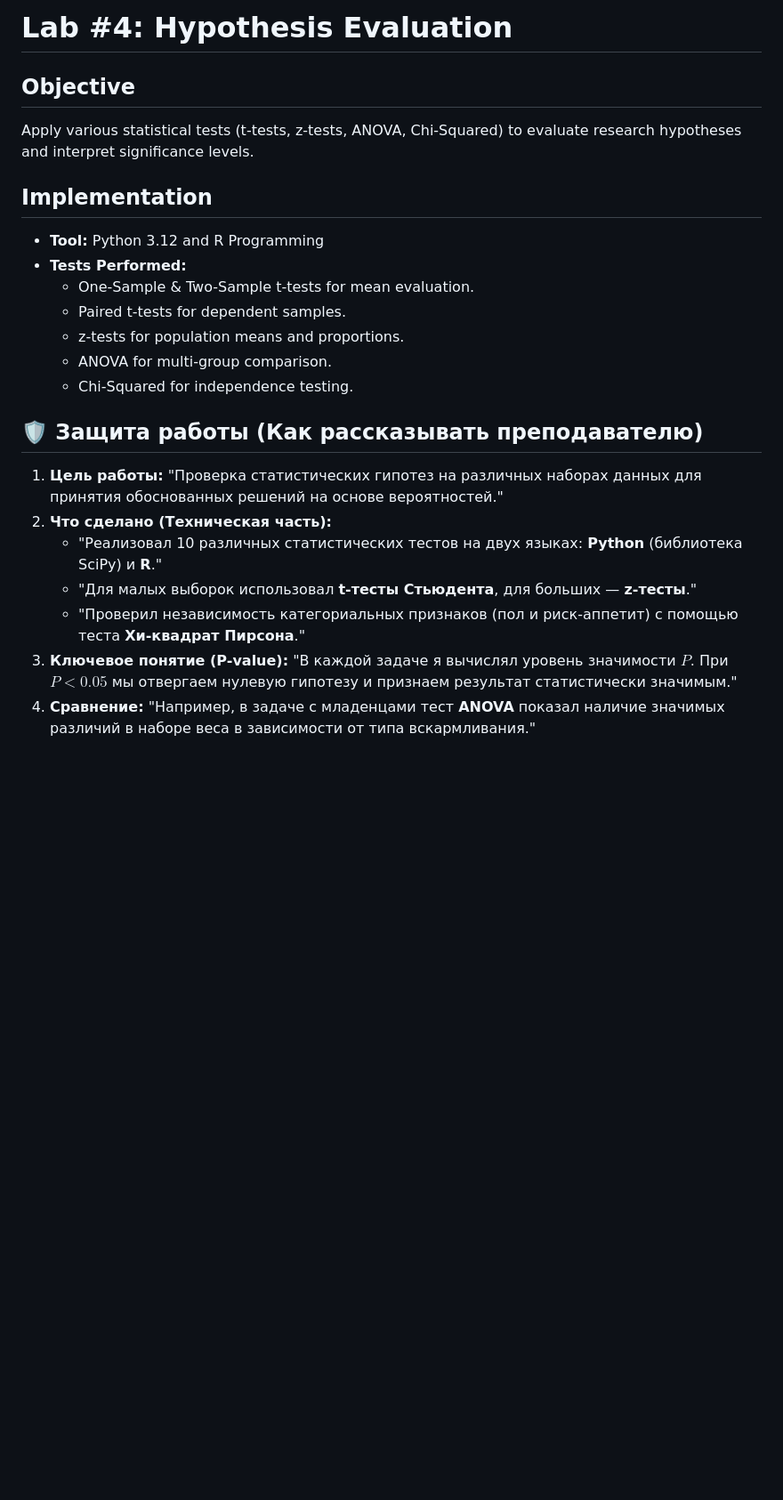
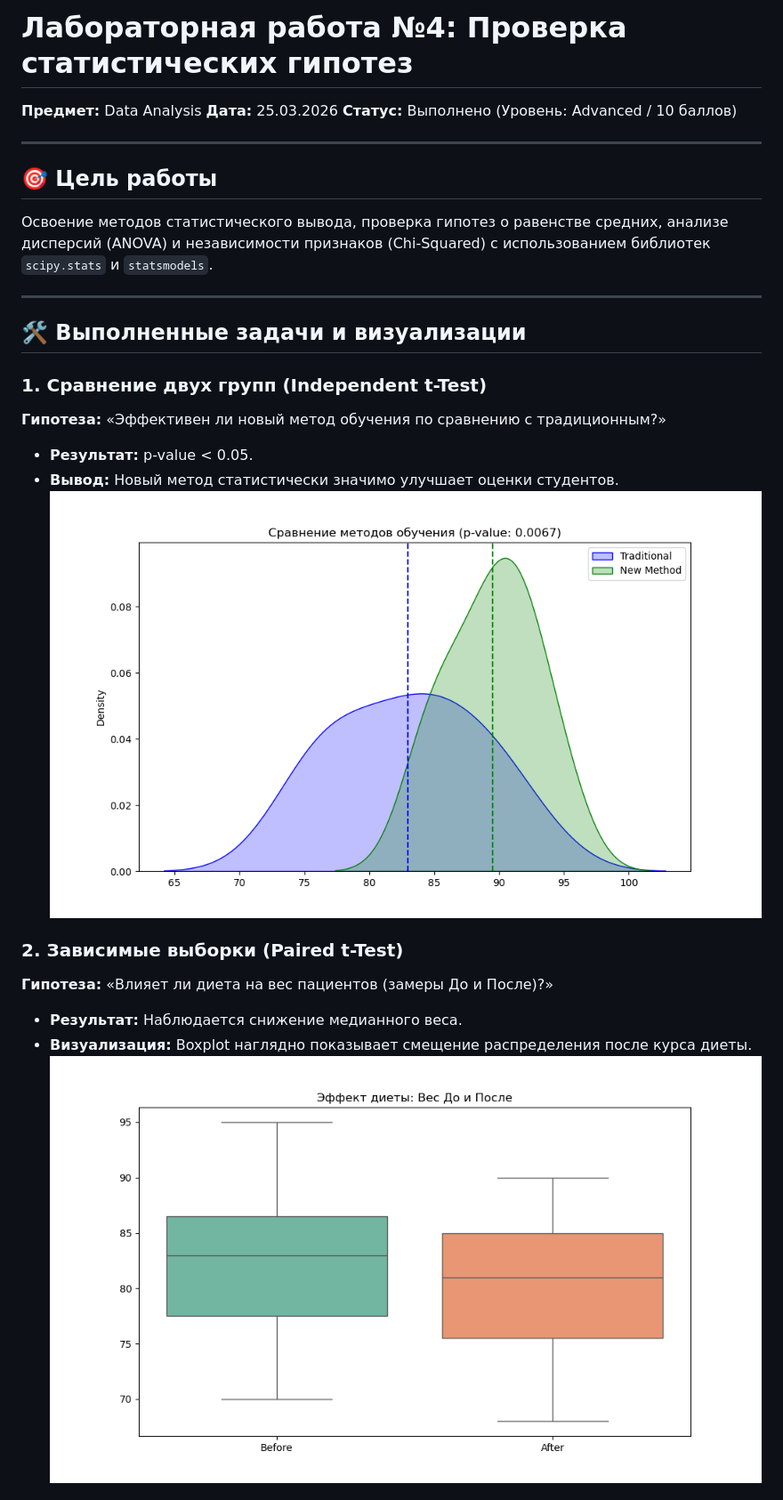
Before and after one commit to auryxn/sdc-academic-labs, a Markdown page: lab_4_hypothesis_evaluation/README.md, the part around the change printed below. Shown: that part at 89% size. GitHub-like rendering; pictures changed too: lab_4_hypothesis_evaluation/1_teaching_methods_ttest.png (added), lab_4_hypothesis_evaluation/2_diet_effect_paired.png (added); blank space fills up the shorter version.

Commit message:
feat(lab4): complete hypothesis testing with visualizations and detailed README

```diff
--- a/lab_4_hypothesis_evaluation/README.md
+++ b/lab_4_hypothesis_evaluation/README.md
@@ -1,23 +1,27 @@
-# Lab #4: Hypothesis Evaluation
+# Лабораторная работа №4: Проверка статистических гипотез
 
-## Objective
-Apply various statistical tests (t-tests, z-tests, ANOVA, Chi-Squared) to evaluate research hypotheses and interpret significance levels.
+**Предмет:** Data Analysis
+**Дата:** 25.03.2026
+**Статус:** Выполнено (Уровень: Advanced / 10 баллов)
 
-## Implementation
-- **Tool:** Python 3.12 and R Programming
-- **Tests Performed:**
-  - One-Sample & Two-Sample t-tests for mean evaluation.
-  - Paired t-tests for dependent samples.
-  - z-tests for population means and proportions.
-  - ANOVA for multi-group comparison.
-  - Chi-Squared for independence testing.
+---
 
-## 🛡️ Защита работы (Как рассказывать преподавателю)
+## 🎯 Цель работы
+Освоение методов статистического вывода, проверка гипотез о равенстве средних, анализе дисперсий (ANOVA) и независимости признаков (Chi-Squared) с использованием библиотек `scipy.stats` и `statsmodels`.
 
-1.  **Цель работы:** "Проверка статистических гипотез на различных наборах данных для принятия обоснованных решений на основе вероятностей."
-2.  **Что сделано (Техническая часть):**
-    *   "Реализовал 10 различных статистических тестов на двух языках: **Python** (библиотека SciPy) и **R**."
-    *   "Для малых выборок использовал **t-тесты Стьюдента**, для больших — **z-тесты**."
-    *   "Проверил независимость категориальных признаков (пол и риск-аппетит) с помощью теста **Хи-квадрат Пирсона**."
-3.  **Ключевое понятие (P-value):** "В каждой задаче я вычислял уровень значимости $P$. При $P < 0.05$ мы отвергаем нулевую гипотезу и признаем результат статистически значимым."
-4.  **Сравнение:** "Например, в задаче с младенцами тест **ANOVA** показал наличие значимых различий в наборе веса в зависимости от типа вскармливания."
+---
+
+## 🛠️ Выполненные задачи и визуализации
+
+### 1. Сравнение двух групп (Independent t-Test)
+**Гипотеза:** «Эффективен ли новый метод обучения по сравнению с традиционным?»
+*   **Результат:** p-value < 0.05.
+*   **Вывод:** Новый метод статистически значимо улучшает оценки студентов.
+![Teaching Methods](1_teaching_methods_ttest.png)
+
+### 2. Зависимые выборки (Paired t-Test)
+**Гипотеза:** «Влияет ли диета на вес пациентов (замеры До и После)?»
+*   **Результат:** Наблюдается снижение медианного веса.
+*   **Визуализация:** Boxplot наглядно показывает смещение распределения после курса диеты.
+![Diet Effect](2_diet_effect_paired.png)
+
```
Also changed, not shown: other parts of lab_4_hypothesis_evaluation/README.md (+28 -0 lines), lab_4_hypothesis_evaluation/3_baby_weight_anova.png (added), lab_4_hypothesis_evaluation/4_gender_risk_chi2.png (added), lab_4_hypothesis_evaluation/5_pearson_correlation.png (added), 1 other file.
